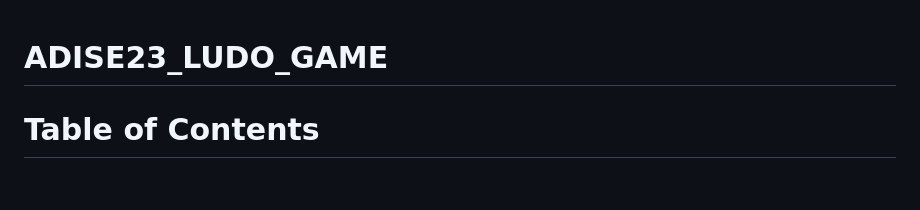
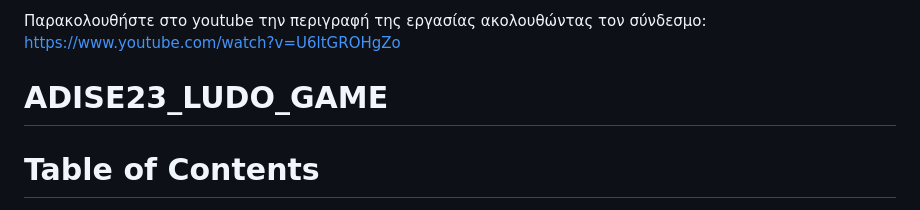
Before and after one commit to margaretbluee/LUDO_GAME_PHP, a Markdown page: README.md, the part around the change. Drawn GitHub-style; blank space fills up the shorter version.

```diff
--- a/README.md
+++ b/README.md
@@ -1,3 +1,4 @@
+Παρακολουθήστε στο youtube την περιγραφή της εργασίας ακολουθώντας τον σύνδεσμο: https://www.youtube.com/watch?v=U6ltGROHgZo
 # ADISE23_LUDO_GAME
 Table of Contents
 =================
```
